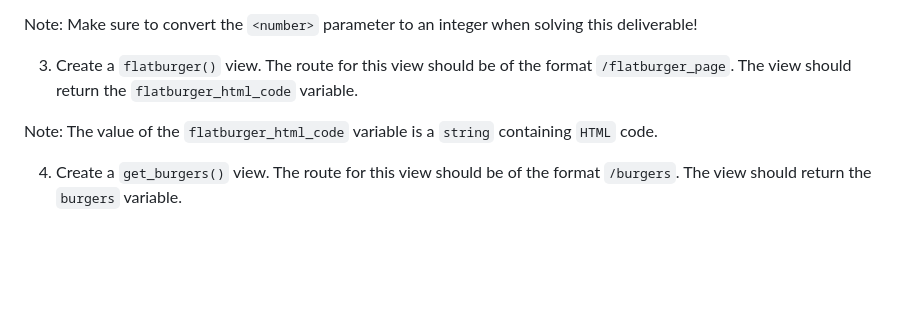
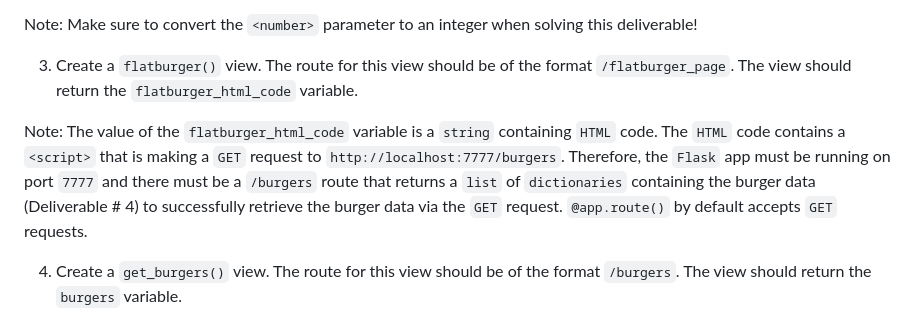
Before and after one commit to RikkuX491/SE-NYC-082624-Phase-4, a Markdown page: README.md, the part around the change. Rendered like a GitHub page; blank space fills up the shorter version.

Commit message:
Updated Deliverable # 3 notes

```diff
--- a/README.md
+++ b/README.md
@@ -173,7 +173,7 @@ Note: Make sure to convert the `<number>` parameter to an integer when solving t
 
 3. Create a `flatburger()` view. The route for this view should be of the format `/flatburger_page`. The view should return the `flatburger_html_code` variable.
 
-Note: The value of the `flatburger_html_code` variable is a `string` containing `HTML` code.
+Note: The value of the `flatburger_html_code` variable is a `string` containing `HTML` code. The `HTML` code contains a `<script>` that is making a `GET` request to `http://localhost:7777/burgers`. Therefore, the `Flask` app must be running on port `7777` and there must be a `/burgers` route that returns a `list` of `dictionaries` containing the burger data (Deliverable # 4) to successfully retrieve the burger data via the `GET` request. `@app.route()` by default accepts `GET` requests.
 
 4. Create a `get_burgers()` view. The route for this view should be of the format `/burgers`. The view should return the `burgers` variable.
 
```
